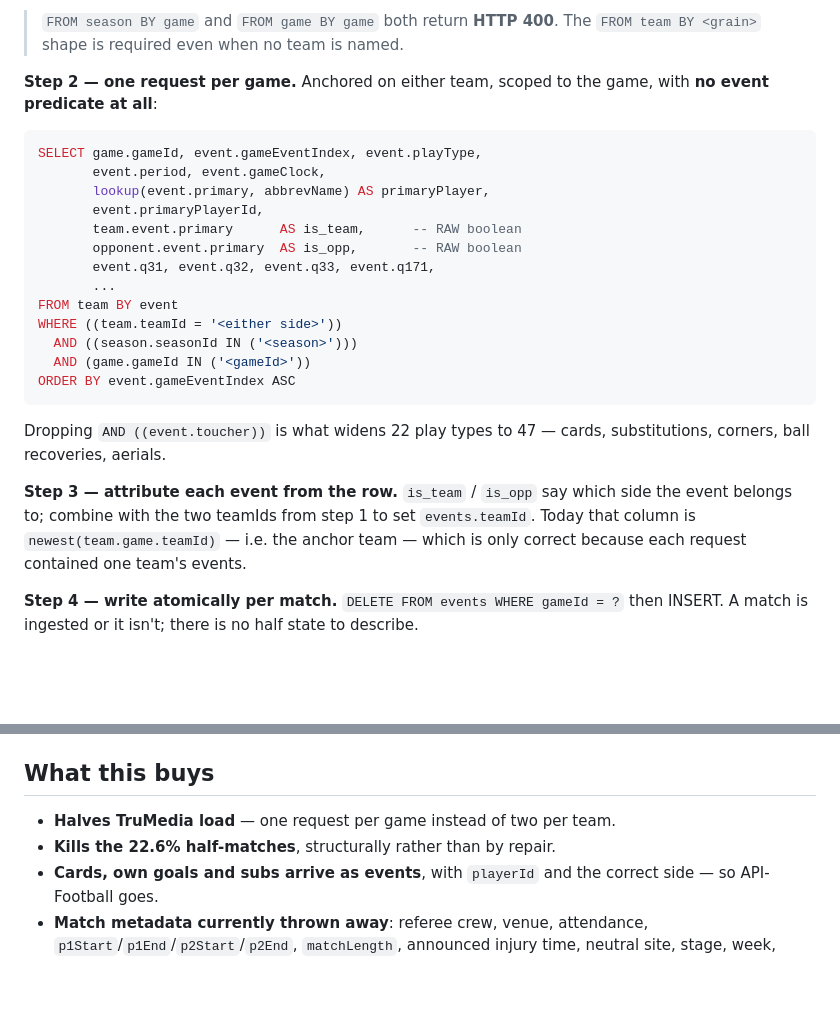
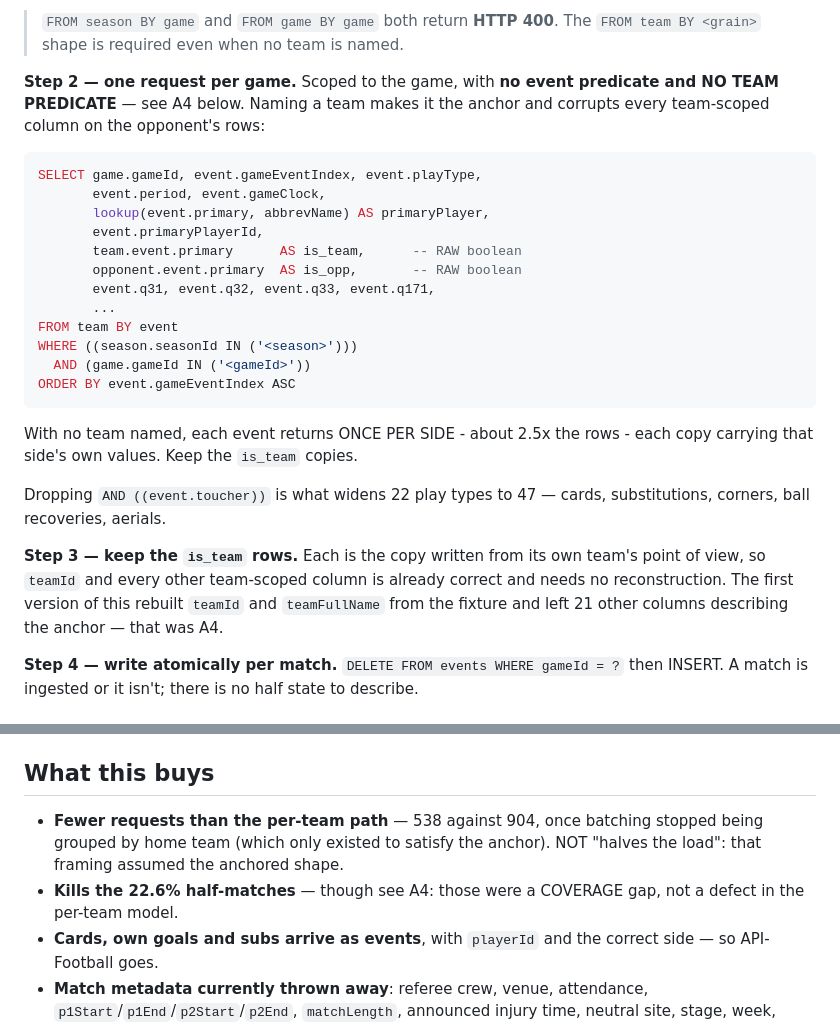
Before and after one commit to MLGSoccer/MLG-s-Soccer-Analytics-Tools, a Markdown page: MIGRATION_PLAN.md, 2 parts joined by grey strips. Rendered like a GitHub page; blank space fills up the shorter version.

````diff
--- a/MIGRATION_PLAN.md
+++ b/MIGRATION_PLAN.md
@@ -52,8 +52,9 @@ needs no team enumeration.
 > `FROM season BY game` and `FROM game BY game` both return **HTTP 400**. The
 > `FROM team BY <grain>` shape is required even when no team is named.
 
-**Step 2 — one request per game.** Anchored on either team, scoped to the
-game, with **no event predicate at all**:
+**Step 2 — one request per game.** Scoped to the game, with **no event
+predicate and NO TEAM PREDICATE** — see A4 below. Naming a team makes it the
+anchor and corrupts every team-scoped column on the opponent's rows:
 
 ```sql
 SELECT game.gameId, event.gameEventIndex, event.playType,
@@ -65,20 +66,22 @@ SELECT game.gameId, event.gameEventIndex, event.playType,
        event.q31, event.q32, event.q33, event.q171,
        ...
 FROM team BY event
-WHERE ((team.teamId = '<either side>'))
-  AND ((season.seasonId IN ('<season>')))
+WHERE ((season.seasonId IN ('<season>')))
   AND (game.gameId IN ('<gameId>'))
 ORDER BY event.gameEventIndex ASC
 ```
 
+With no team named, each event returns ONCE PER SIDE - about 2.5x the rows -
+each copy carrying that side's own values. Keep the `is_team` copies.
+
 Dropping `AND ((event.toucher))` is what widens 22 play types to 47 — cards,
 substitutions, corners, ball recoveries, aerials.
 
-**Step 3 — attribute each event from the row.** `is_team` / `is_opp` say which
-side the event belongs to; combine with the two teamIds from step 1 to set
-`events.teamId`. Today that column is `newest(team.game.teamId)` — i.e. the
-anchor team — which is only correct because each request contained one team's
-events.
+**Step 3 — keep the `is_team` rows.** Each is the copy written from its own
+team's point of view, so `teamId` and every other team-scoped column is
+already correct and needs no reconstruction. The first version of this
+rebuilt `teamId` and `teamFullName` from the fixture and left 21 other
+columns describing the anchor — that was A4.
 
 **Step 4 — write atomically per match.** `DELETE FROM events WHERE gameId = ?`
 then INSERT. A match is ingested or it isn't; there is no half state to
@@ -96,8 +99,11 @@ raw to test membership; use `lookup()` only to resolve an actor to a name.
 
 ## What this buys
 
-- **Halves TruMedia load** — one request per game instead of two per team.
-- **Kills the 22.6% half-matches**, structurally rather than by repair.
+- **Fewer requests than the per-team path** — 538 against 904, once batching
+  stopped being grouped by home team (which only existed to satisfy the
+  anchor). NOT "halves the load": that framing assumed the anchored shape.
+- **Kills the 22.6% half-matches** — though see A4: those were a COVERAGE gap,
+  not a defect in the per-team model.
 - **Cards, own goals and subs arrive as events**, with `playerId` and the
   correct side — so API-Football goes.
 - **Match metadata currently thrown away**: referee crew, venue, attendance,
````
Also changed, not shown: other parts of MIGRATION_PLAN.md (+86 -7 lines).
